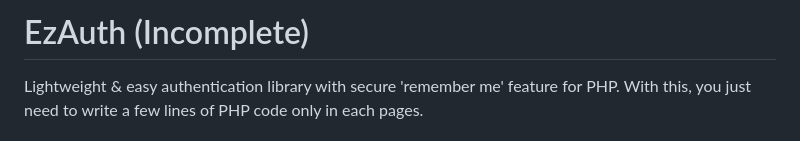
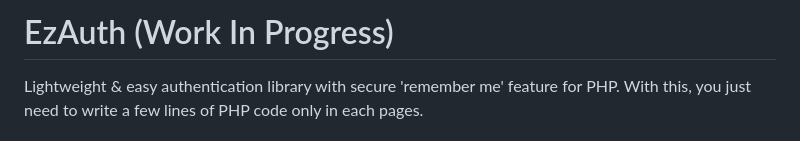
Before and after one commit to elmyrockers/EzAuth, a Markdown page: README.md, the part around the change. Rendered like a GitHub page.

Commit message:
Include note 'Work In Progress'

```diff
--- a/README.md
+++ b/README.md
@@ -1,5 +1,5 @@
 
-# EzAuth (Incomplete)
+# EzAuth (Work In Progress)
 
 Lightweight & easy authentication library with secure 'remember me' feature for PHP. With this, you just need to write a few lines of PHP code only in each pages.
 
```
